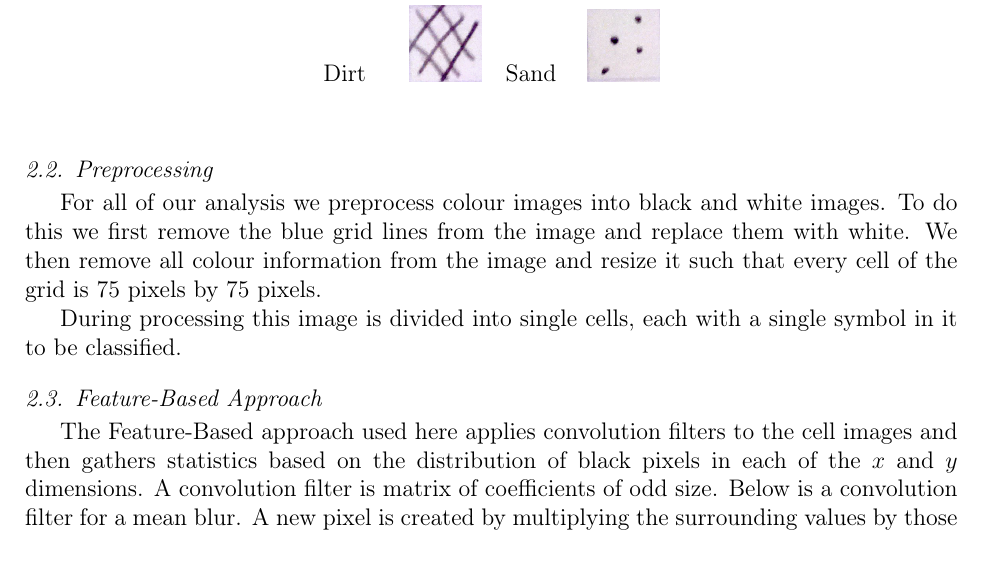
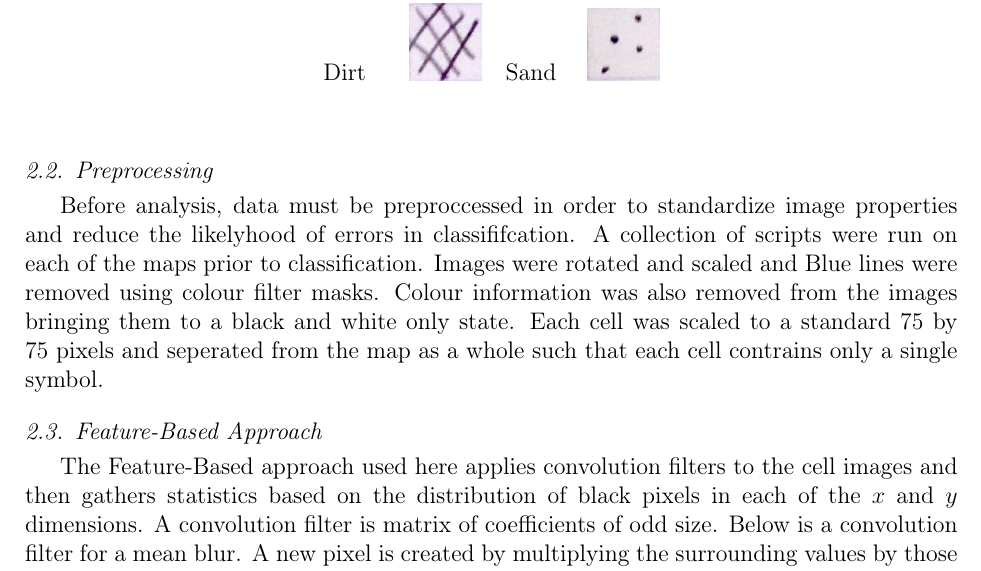
Before and after one commit to hockeybuggy/handDrawnMapRecognition, a LaTeX paper (docs/report.tex, which reads docs/process/preprocess.tex): part of page 2 of 8, cut so that both start at the same text. Compiled offline with pdfLaTeX.

Commit message:
Changed preprocessing

```diff
--- a/docs/process/preprocess.tex
+++ b/docs/process/preprocess.tex
@@ -1,7 +1,4 @@
-For all of our analysis we preprocess colour images into black and white
-images. To do this we first remove the blue grid lines from the image and
-replace them with white. We then remove all colour information from the image
-and resize it such that every cell of the grid is 75 pixels by 75 pixels.
+Before analysis, data must be preproccessed in order to standardize image properties and reduce the likelyhood of errors in classififcation. A collection of scripts were run on each of the maps prior to classification. Images were rotated and scaled and Blue lines were removed using colour filter masks. Colour information was also removed from the images bringing them to a black and white only state. Each cell was scaled to a standard 75 by 75 pixels and seperated from the map as a whole such that each cell contrains only a single symbol.
 
 \begin{figure}[h]
     \begin{center}
@@ -12,6 +9,3 @@ and resize it such that every cell of the grid is 75 pixels by 75 pixels.
         removed}
     \end{center}
 \end{figure}
-
-During processing this image is divided into single cells, each with a single symbol
-in it to be classified.
```
